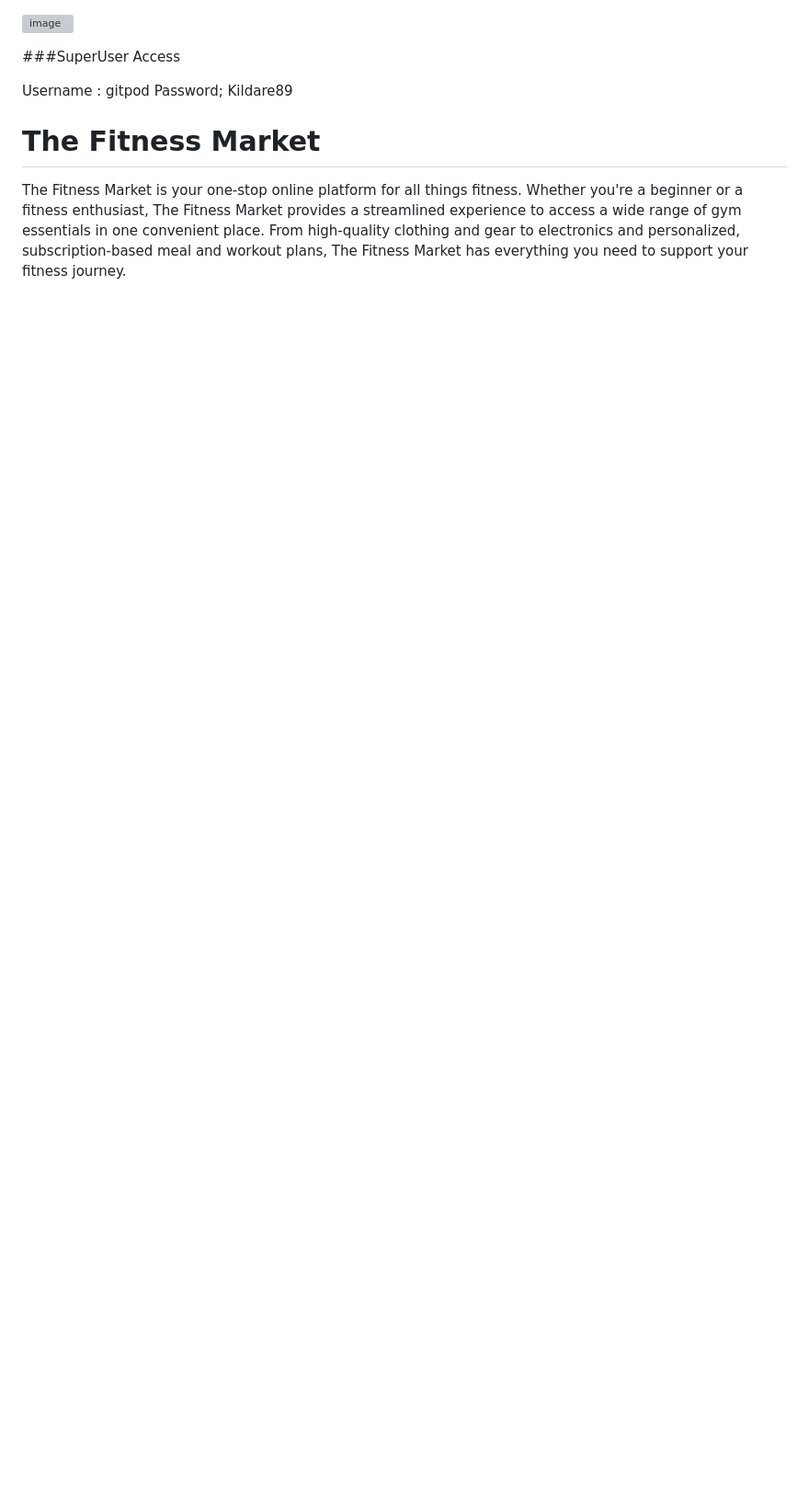
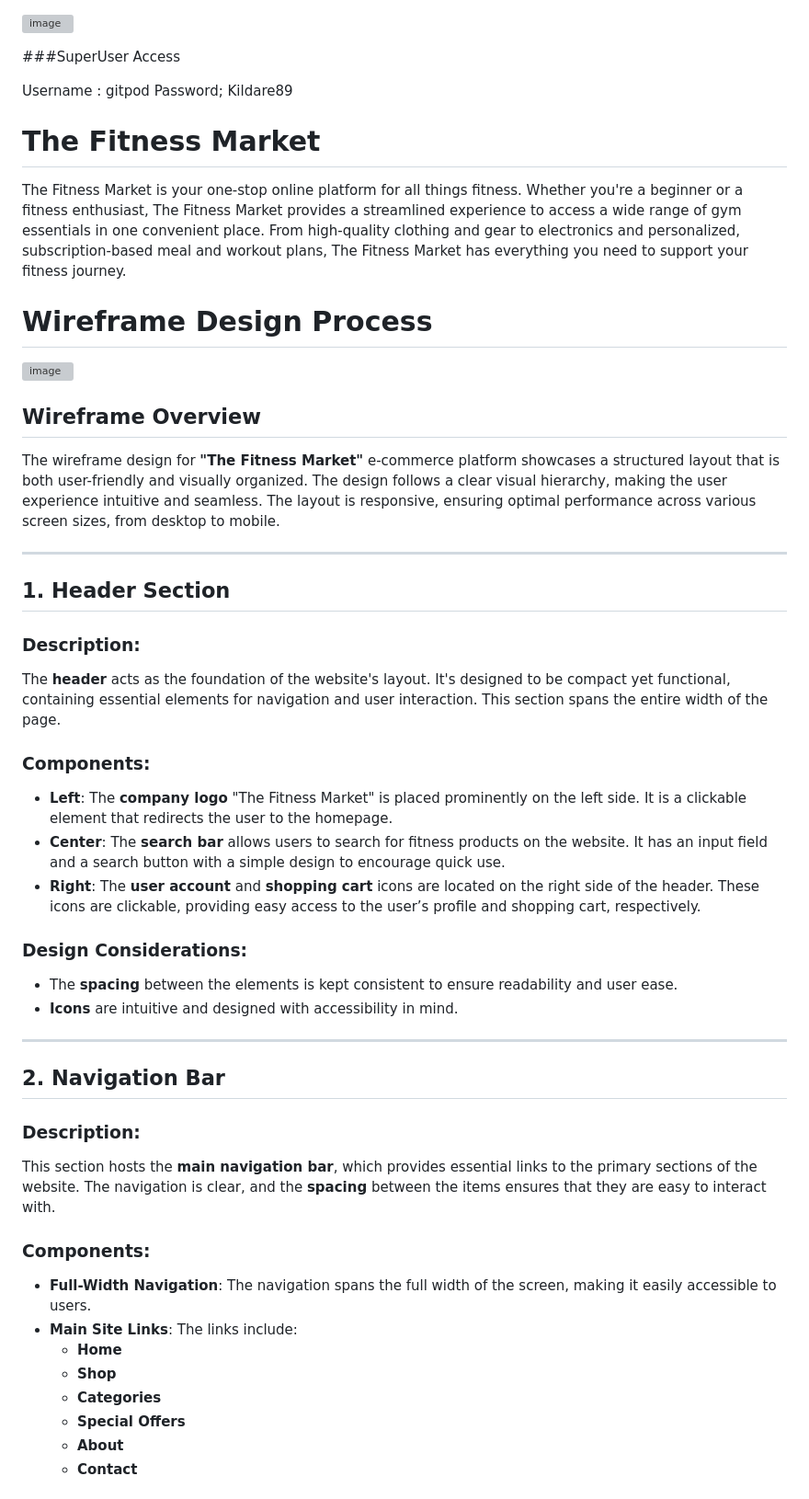
Before and after one commit to cmoynan/The-Fitness-Market, a Markdown page: README.md, the part around the change printed below. Shown: that part at 92% size. Rendered like a GitHub page; blank space fills up the shorter version; grey boxes are pictures that could not be loaded.

```diff
--- a/README.md
+++ b/README.md
@@ -8,3 +8,46 @@ Password; Kildare89
 # The Fitness Market
 
 The Fitness Market is your one-stop online platform for all things fitness. Whether you're a beginner or a fitness enthusiast, The Fitness Market provides a streamlined experience to access a wide range of gym essentials in one convenient place. From high-quality clothing and gear to electronics and personalized, subscription-based meal and workout plans, The Fitness Market has everything you need to support your fitness journey.
+
+# Wireframe Design Process
+
+![image](https://github.com/user-attachments/assets/b305b094-c4ce-4642-99f8-30536f636f6b)
+
+
+## Wireframe Overview
+
+The wireframe design for **"The Fitness Market"** e-commerce platform showcases a structured layout that is both user-friendly and visually organized. The design follows a clear visual hierarchy, making the user experience intuitive and seamless. The layout is responsive, ensuring optimal performance across various screen sizes, from desktop to mobile.
+
+---
+
+## 1. Header Section
+
+### Description:
+The **header** acts as the foundation of the website's layout. It's designed to be compact yet functional, containing essential elements for navigation and user interaction. This section spans the entire width of the page.
+
+### Components:
+- **Left**: The **company logo** "The Fitness Market" is placed prominently on the left side. It is a clickable element that redirects the user to the homepage.
+- **Center**: The **search bar** allows users to search for fitness products on the website. It has an input field and a search button with a simple design to encourage quick use.
+- **Right**: The **user account** and **shopping cart** icons are located on the right side of the header. These icons are clickable, providing easy access to the user’s profile and shopping cart, respectively.
+
+### Design Considerations:
+- The **spacing** between the elements is kept consistent to ensure readability and user ease.
+- **Icons** are intuitive and designed with accessibility in mind.
+
+---
+
+## 2. Navigation Bar
+
+### Description:
+This section hosts the **main navigation bar**, which provides essential links to the primary sections of the website. The navigation is clear, and the **spacing** between the items ensures that they are easy to interact with.
+
+### Components:
+- **Full-Width Navigation**: The navigation spans the full width of the screen, making it easily accessible to users.
+- **Main Site Links**: The links include:
+    - **Home**
+    - **Shop**
+    - **Categories**
+    - **Special Offers**
+    - **About**
+    - **Contact**
+
```
Also changed, not shown: other parts of README.md (+54 -0 lines).
